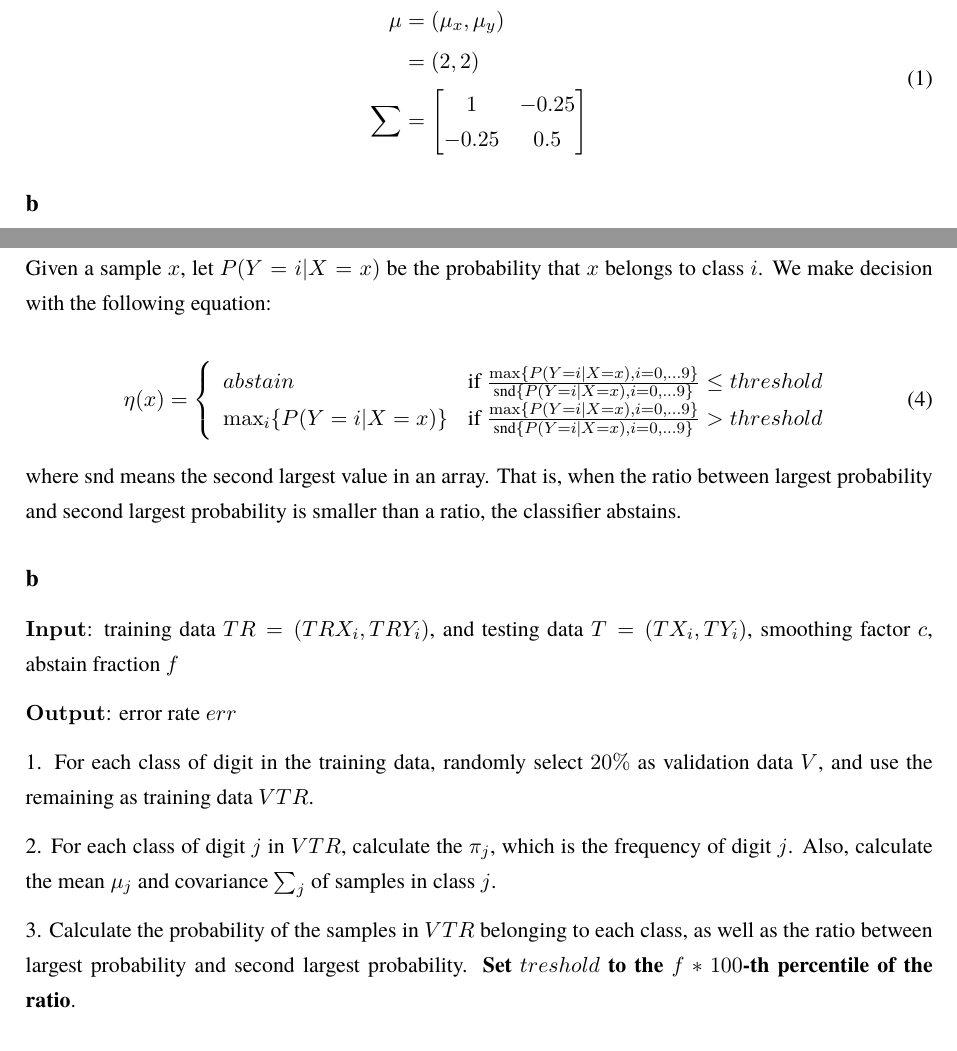
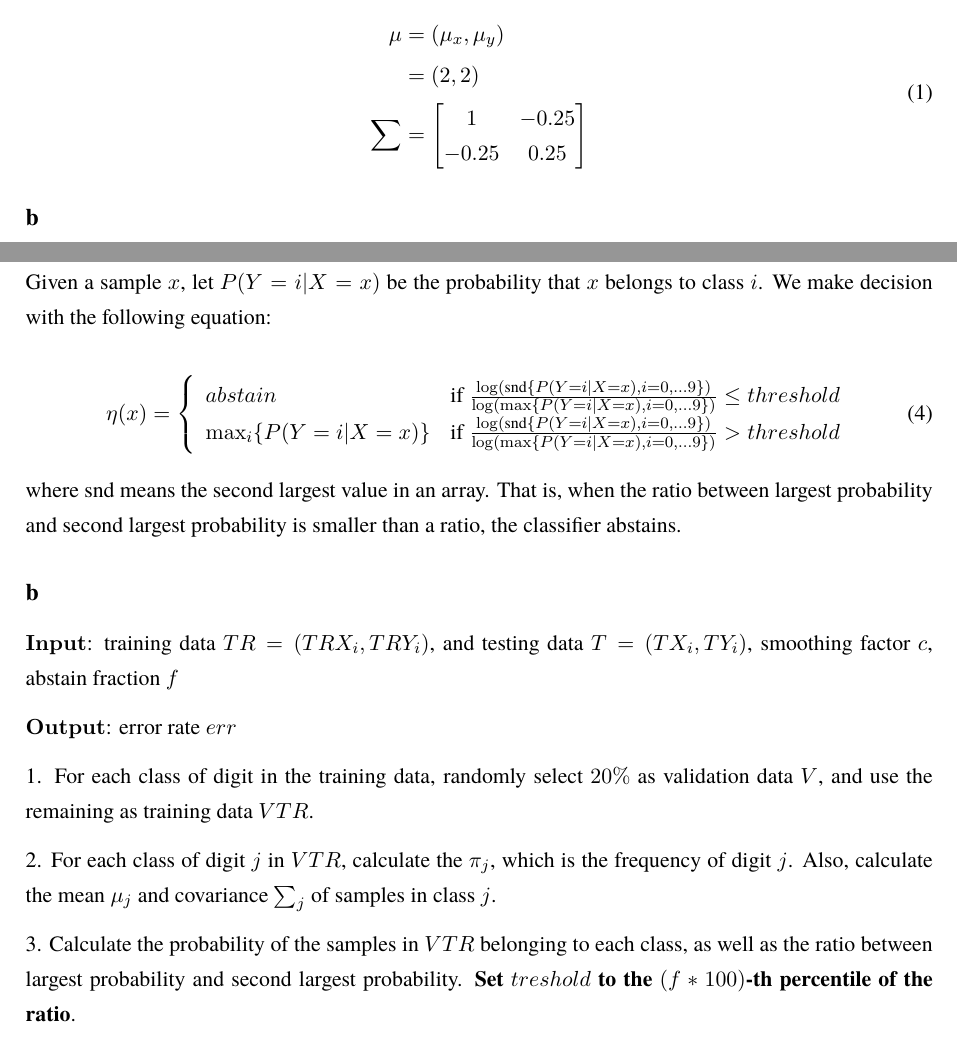
Before and after one commit to dtbinh/CSE250B, a LaTeX document (assign3/assign3.tex): two parts of pages 1 and 5 of 7, joined at a grey line, cut so that both start at the same text. Compiled offline with pdfLaTeX.

Commit message:
change: assign3

```diff
--- a/assign3/assign3.tex
+++ b/assign3/assign3.tex
@@ -66,7 +66,7 @@ The parameters for the bivariate Gaussian is:
 	    &= (2, 2)  \\
 	\sum &= \begin{bmatrix}
 				1  & -0.25 \\
-				-0.25 & 0.5
+				-0.25 & 0.25
 			\end{bmatrix}
 	\end{split}
 \end{align}
@@ -196,8 +197,8 @@ $P(Y = i | X = x)$ be the probability that $x$ belongs to class $i$. We make dec
 
 \begin{equation}
 \eta(x) = \left\{ \begin{array}{ll}
-abstain & \mbox{if $\frac{\max \{P(Y=i | X = x ), i = 0,...9 \} }{\text{snd} \{P(Y=i | X = x ), i = 0,...9 \}}  $} \leq threshold \\
-\max_i \{P(Y=i | X = x )\} & \mbox{if $\frac{\max \{P(Y=i | X = x ), i = 0,...9 \} }{\text{snd} \{P(Y=i | X = x ), i = 0,...9 \}} $} > threshold \end{array}
+abstain & \mbox{if $\frac{\log(\text{snd} \{P(Y=i | X = x ), i = 0,...9 \} )}{\log(\max \{P(Y=i | X = x ), i = 0,...9 \})}  $} \leq threshold \\
+\max_i \{P(Y=i | X = x )\} & \mbox{if $\frac{\log(\text{snd} \{P(Y=i | X = x ), i = 0,...9 \}) }{\log(\max \{P(Y=i | X = x ), i = 0,...9 \})} $} > threshold \end{array}
 \right.
 \end{equation}
 
```
Also changed, not shown: assign3/assign3.tex (5 more changed lines).
